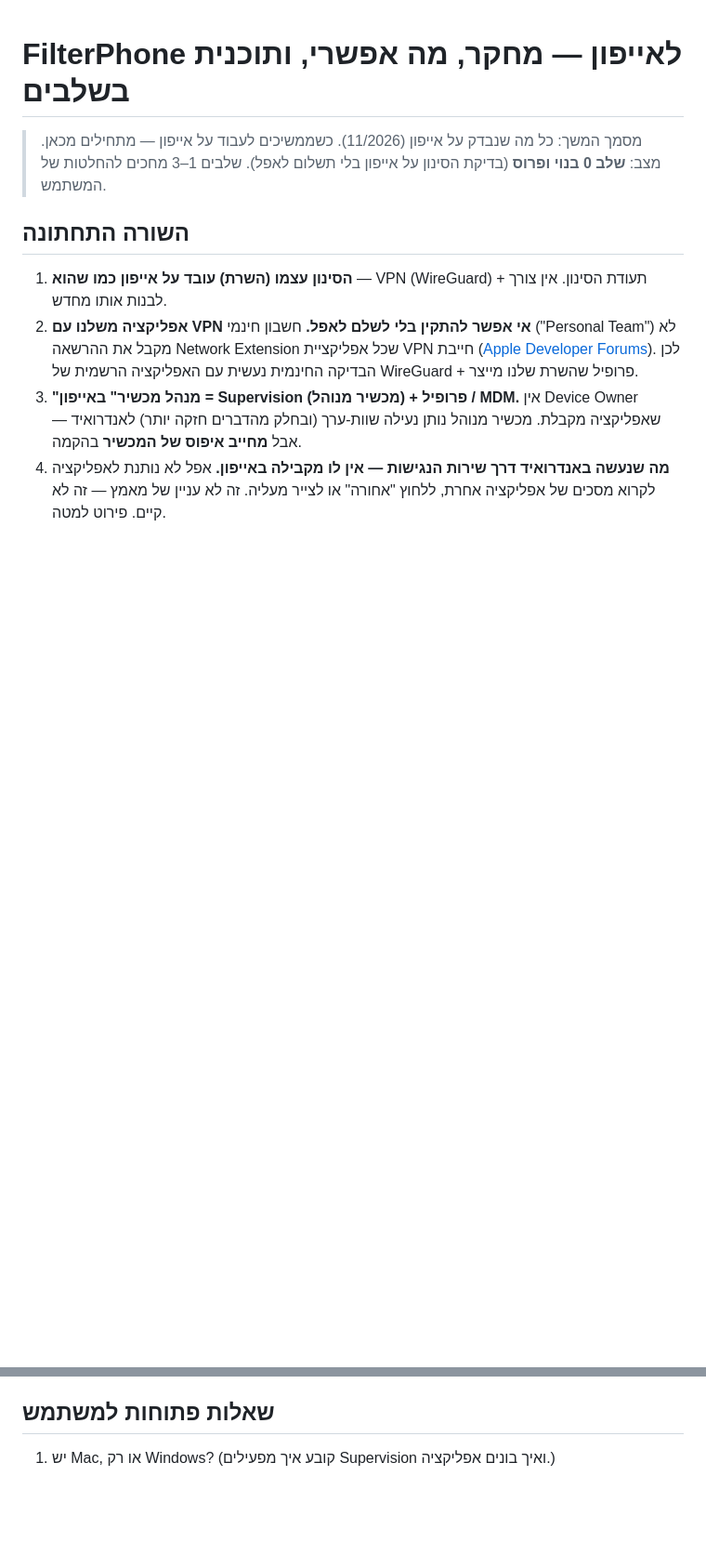
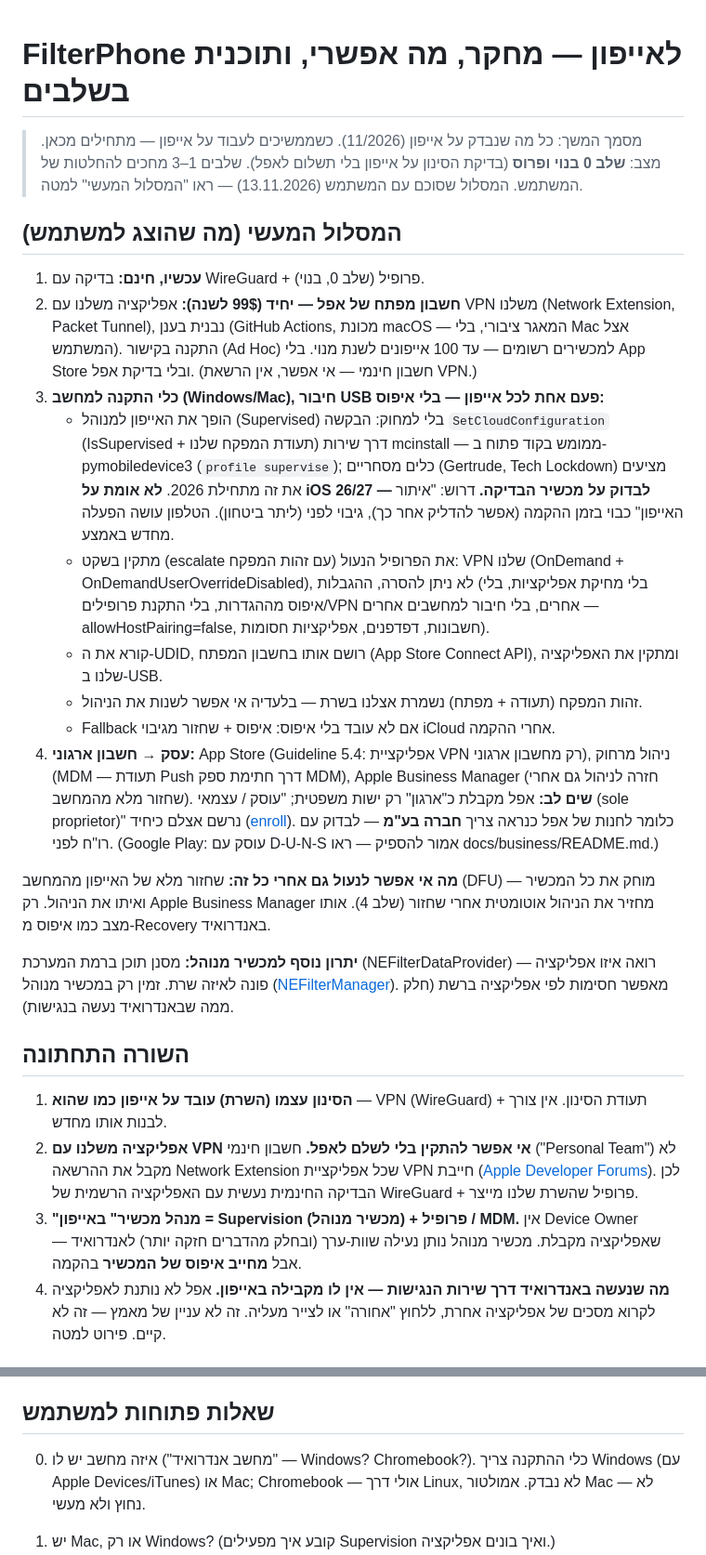
Before and after one commit to yeled-tov/filterphone, a Markdown page: docs/IOS.md, 2 parts joined by grey strips. Shown at 93% size. Rendered like a GitHub page; blank space fills up the shorter version.

Commit message:
אייפון: המסלול המעשי — אפליקציה משלנו עם VPN, כלי התקנה בלי איפוס, ומה דורש חברה
- חשבון מפתח יחיד (99$): אפליקציה עם VPN משלנו, נבנית בענן, מותקנת בלי App Store (עד 100 אייפונים).
- כלי התקנה למחשב (USB, בלי איפוס): Supervised דרך SetCloudConfiguration (pymobiledevice3), פרופיל נעול
  ורישום המכשיר + התקנת האפליקציה. לא אומת על iOS 26/27 — נבדק על מכשיר הבדיקה.
- App Store לאפליקציית VPN דורש חשבון ארגוני, ואפל מקבלת כארגון רק ישות משפטית (עוסק = יחיד) —
  כנראה חברה בע"מ. נרשם גם ב-docs/business/README.md.

Co-Authored-By: Claude Opus 5.5 <noreply@anthropic.com>
Claude-Session: https://claude.ai/code/session_01EYiUpps2MZRDRYh1DFGC1b

```diff
--- a/docs/IOS.md
+++ b/docs/IOS.md
@@ -2,6 +2,37 @@
 
 > מסמך המשך: כל מה שנבדק על אייפון (11/2026). כשממשיכים לעבוד על אייפון — מתחילים מכאן.
 > מצב: **שלב 0 בנוי ופרוס** (בדיקת הסינון על אייפון בלי תשלום לאפל). שלבים 1–3 מחכים להחלטות של המשתמש.
+> המסלול שסוכם עם המשתמש (13.11.2026) — ראו "המסלול המעשי" למטה.
+
+## המסלול המעשי (מה שהוצג למשתמש)
+
+1. **עכשיו, חינם:** בדיקה עם WireGuard + פרופיל (שלב 0, בנוי).
+2. **חשבון מפתח של אפל — יחיד (99$ לשנה):** אפליקציה משלנו עם VPN משלנו (Network Extension, Packet Tunnel),
+   נבנית בענן (GitHub Actions, מכונת macOS — המאגר ציבורי, בלי Mac אצל המשתמש). התקנה בקישור (Ad Hoc) למכשירים
+   רשומים — עד 100 אייפונים לשנת מנוי. בלי App Store ובלי בדיקת אפל. (חשבון חינמי — אי אפשר, אין הרשאת VPN.)
+3. **כלי התקנה למחשב (Windows/Mac), חיבור USB פעם אחת לכל אייפון — בלי איפוס:**
+   - הופך את האייפון למנוהל (Supervised) בלי למחוק: הבקשה `SetCloudConfiguration` (IsSupervised + תעודת המפקח
+     שלנו) דרך שירות mcinstall — ממומש בקוד פתוח ב-pymobiledevice3 (`profile supervise`); כלים מסחריים (Gertrude,
+     Tech Lockdown) מציעים את זה מתחילת 2026. **לא אומת על iOS 26/27 — לבדוק על מכשיר הבדיקה.** דרוש: "איתור
+     האייפון" כבוי בזמן ההקמה (אפשר להדליק אחר כך), גיבוי לפני (ליתר ביטחון). הטלפון עושה הפעלה מחדש באמצע.
+   - מתקין בשקט (escalate עם זהות המפקח) את הפרופיל הנעול: VPN שלנו (OnDemand + OnDemandUserOverrideDisabled),
+     לא ניתן להסרה, ההגבלות (בלי מחיקת אפליקציות, בלי איפוס מההגדרות, בלי התקנת פרופילים/VPN אחרים, בלי חיבור
+     למחשבים אחרים — allowHostPairing=false, חשבונות, דפדפנים, אפליקציות חסומות).
+   - קורא את ה-UDID, רושם אותו בחשבון המפתח (App Store Connect API), ומתקין את האפליקציה שלנו ב-USB.
+   - זהות המפקח (תעודה + מפתח) נשמרת אצלנו בשרת — בלעדיה אי אפשר לשנות את הניהול.
+   - Fallback אם לא עובד בלי איפוס: איפוס + שחזור מגיבוי iCloud אחרי ההקמה.
+4. **עסק → חשבון ארגוני:** App Store (Guideline 5.4: אפליקציית VPN רק מחשבון ארגוני), ניהול מרחוק (MDM —
+   תעודת Push דרך חתימת ספק MDM), Apple Business Manager (חזרה לניהול גם אחרי שחזור מלא מהמחשב).
+   **שים לב:** אפל מקבלת כ"ארגון" רק ישות משפטית; "עוסק / עצמאי (sole proprietor)" נרשם אצלם כיחיד
+   ([enroll](https://developer.apple.com/programs/enroll/)). כלומר לחנות של אפל כנראה צריך **חברה בע"מ** — לבדוק עם
+   רו"ח לפני. (Google Play: עוסק עם D-U-N-S אמור להספיק — ראו docs/business/README.md.)
+
+**מה אי אפשר לנעול גם אחרי כל זה:** שחזור מלא של האייפון מהמחשב (DFU) — מוחק את כל המכשיר ואיתו את הניהול. רק Apple
+Business Manager מחזיר את הניהול אוטומטית אחרי שחזור (שלב 4). אותו מצב כמו איפוס מ-Recovery באנדרואיד.
+
+**יתרון נוסף למכשיר מנוהל:** מסנן תוכן ברמת המערכת (NEFilterDataProvider) — רואה איזו אפליקציה פונה לאיזה שרת.
+זמין רק במכשיר מנוהל ([NEFilterManager](https://developer.apple.com/documentation/networkextension/nefiltermanager)).
+מאפשר חסימות לפי אפליקציה ברשת (חלק ממה שבאנדרואיד נעשה בנגישות).
 
 ## השורה התחתונה
 
@@ -92,6 +123,9 @@
 
 ## שאלות פתוחות למשתמש
 
+0. איזה מחשב יש לו ("מחשב אנדרואיד" — Windows? Chromebook?). כלי ההתקנה צריך Windows (עם Apple Devices/iTunes)
+   או Mac; Chromebook — אולי דרך Linux, לא נבדק. אמולטור Mac — לא נחוץ ולא מעשי.
+
 1. יש Mac, או רק Windows? (קובע איך מפעילים Supervision ואיך בונים אפליקציה.)
 2. איזה אייפון ואיזו גרסת iOS במכשיר הבדיקה, ואפשר לאפס אותו?
 3. אחרי שלב 0: מה נשבר / לא מסונן באייפון — זה מה שמתקנים בשרת לפני שמשלמים על משהו.
```
Also changed, not shown: docs/business/README.md (+1 -0 lines).
